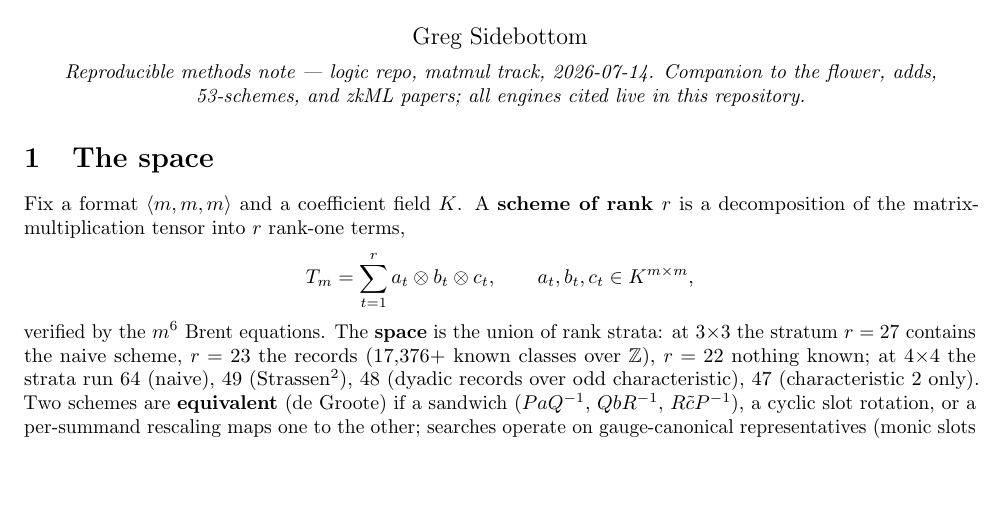
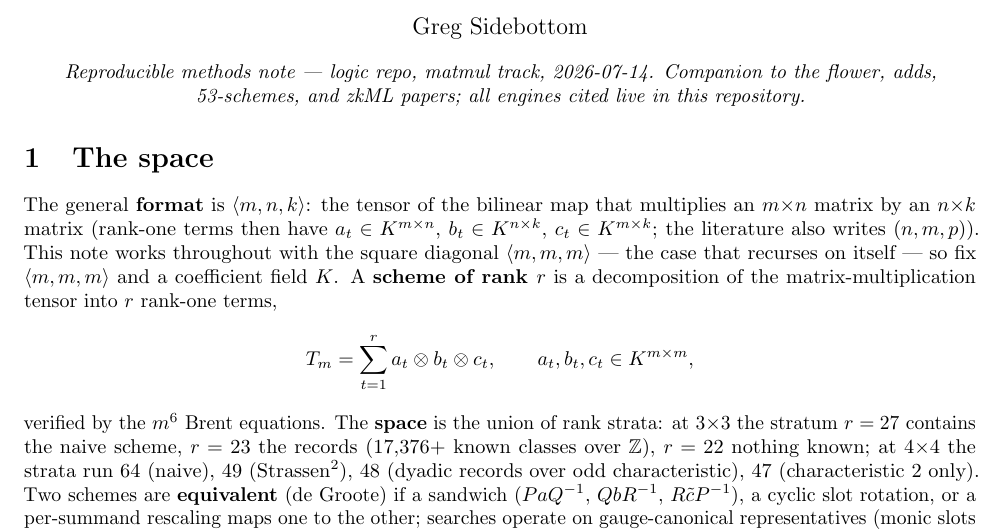
Before and after one commit to gsidebottom/logic, a LaTeX document (doc/matmul_moves_paper.tex): part of page 1 of 4, cut so that both start at the same text, the shorter picture padded with empty space. Compiled offline with pdfLaTeX.

Commit message:
doc: moves paper — define general format <m,n,k> before restricting to <m,m,m>
Reader-caught: the format notation appeared unexplained. Section 1
now opens with the general <m,n,k> (m x n times n x k; slot shapes
of the rank-one factors; the (n,m,p) literature variant noted)
before fixing the square diagonal case that recurses on itself.

Co-Authored-By: Claude Fable 5 <noreply@anthropic.com>

```diff
--- a/doc/matmul_moves_paper.tex
+++ b/doc/matmul_moves_paper.tex
@@ -24,7 +24,14 @@ engines cited live in this repository.
 
 \section{The space}
 
-Fix a format $\langle m,m,m\rangle$ and a coefficient field $K$. A
+The general \textbf{format} is $\langle m,n,k\rangle$: the tensor
+of the bilinear map that multiplies an $m{\times}n$ matrix by an
+$n{\times}k$ matrix (rank-one terms then have
+$a_t \in K^{m\times n}$, $b_t \in K^{n\times k}$,
+$c_t \in K^{m\times k}$; the literature also writes $(n,m,p)$).
+This note works throughout with the square diagonal
+$\langle m,m,m\rangle$ --- the case that recurses on itself ---
+so fix $\langle m,m,m\rangle$ and a coefficient field $K$. A
 \textbf{scheme of rank $r$} is a decomposition of the
 matrix-multiplication tensor into $r$ rank-one terms,
 \[
```
Also changed, not shown: doc/matmul_moves_paper.md (+7 -2 lines), doc/matmul_moves_paper.pdf.
